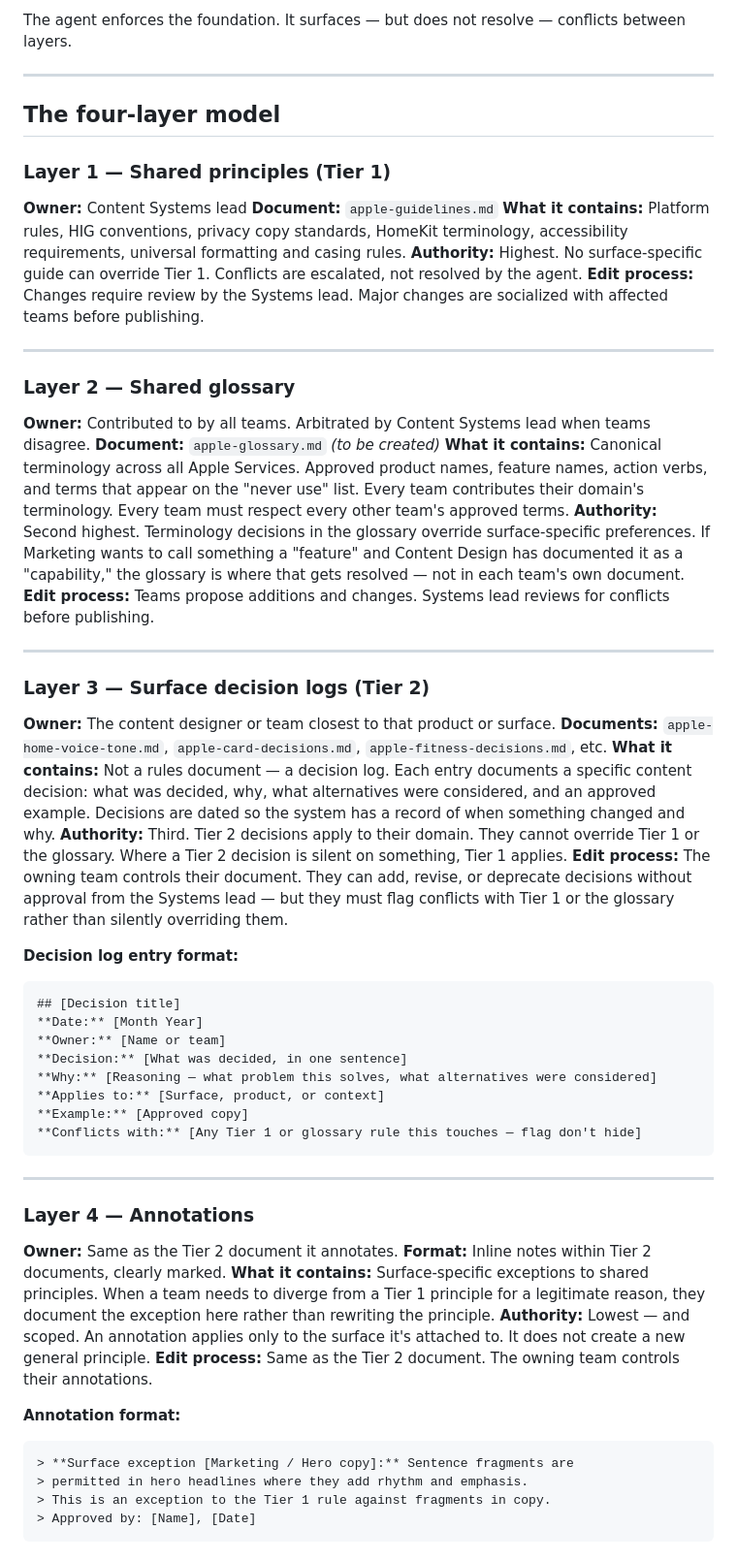
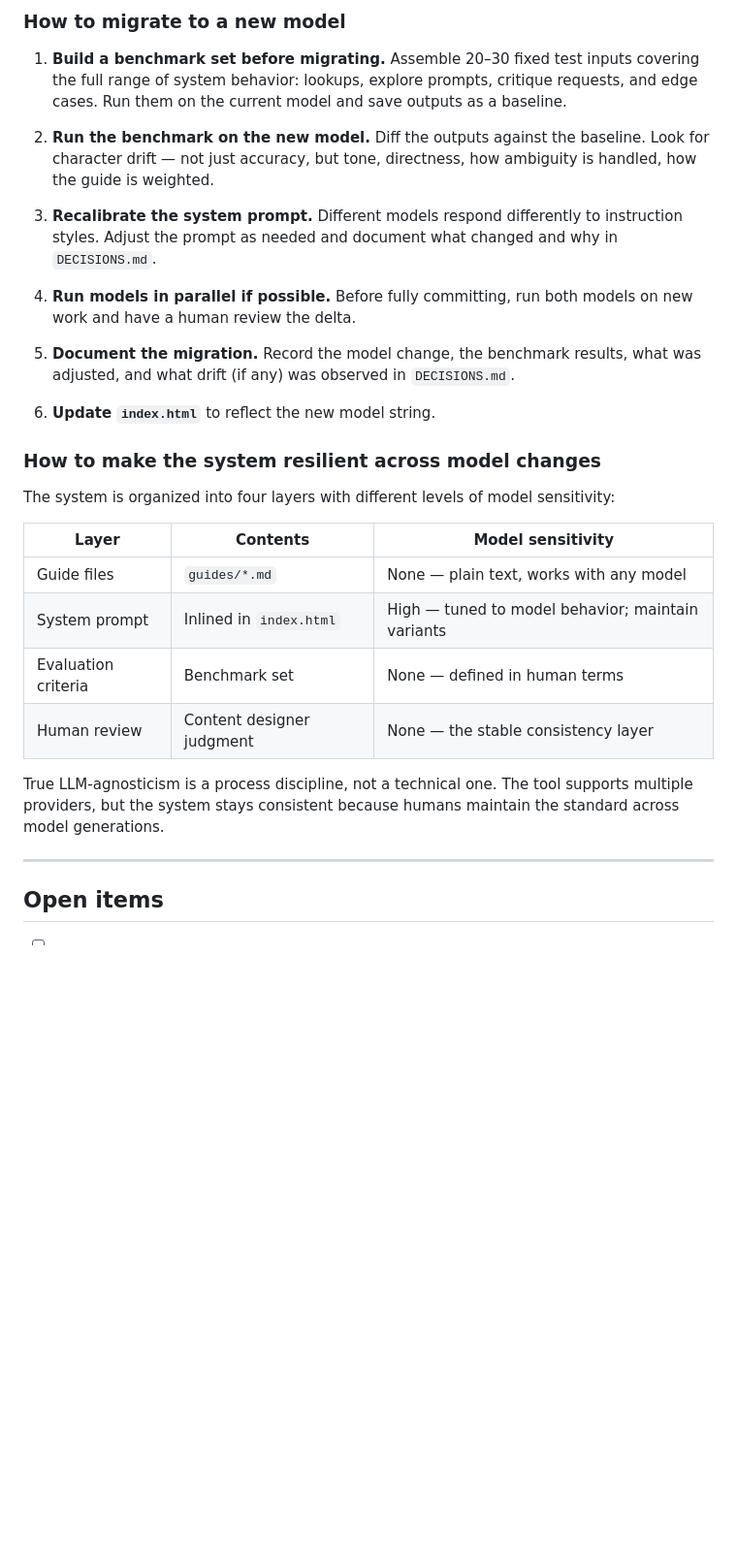
Before and after one commit to keri-maijala/content-design-agent, a Markdown page: GOVERNANCE.md, the part around one of its changes. Shown at 97% size. Drawn GitHub-style; blank space fills up the shorter version.

Commit message:
Add files via upload
ownership table, model governance principles, and migration process

````diff
--- a/GOVERNANCE.md
+++ b/GOVERNANCE.md
@@ -22,61 +44,32 @@ Every team works from the same foundational principles. No team rewrites the fou
 
-The agent enforces the foundation. It surfaces — but does not resolve — conflicts between layers.
+### How to migrate to a new model
+
+1. **Build a benchmark set before migrating.** Assemble 20–30 fixed test inputs covering the full range of system behavior: lookups, explore prompts, critique requests, and edge cases. Run them on the current model and save outputs as a baseline.
+
+2. **Run the benchmark on the new model.** Diff the outputs against the baseline. Look for character drift — not just accuracy, but tone, directness, how ambiguity is handled, how the guide is weighted.
+
+3. **Recalibrate the system prompt.** Different models respond differently to instruction styles. Adjust the prompt as needed and document what changed and why in `DECISIONS.md`.
+
+4. **Run models in parallel if possible.** Before fully committing, run both models on new work and have a human review the delta.
+
+5. **Document the migration.** Record the model change, the benchmark results, what was adjusted, and what drift (if any) was observed in `DECISIONS.md`.
+
+6. **Update `index.html`** to reflect the new model string.
+
+### How to make the system resilient across model changes
+
+The system is organized into four layers with different levels of model sensitivity:
+
+| Layer | Contents | Model sensitivity |
+|---|---|---|
+| Guide files | `guides/*.md` | None — plain text, works with any model |
+| System prompt | Inlined in `index.html` | High — tuned to model behavior; maintain variants |
+| Evaluation criteria | Benchmark set | None — defined in human terms |
+| Human review | Content designer judgment | None — the stable consistency layer |
+
+True LLM-agnosticism is a process discipline, not a technical one. The tool supports multiple providers, but the system stays consistent because humans maintain the standard across model generations.
 
 ---
 
-## The four-layer model
+## Open items
 
-### Layer 1 — Shared principles (Tier 1)
-**Owner:** Content Systems lead
-**Document:** `apple-guidelines.md`
-**What it contains:** Platform rules, HIG conventions, privacy copy standards, HomeKit terminology, accessibility requirements, universal formatting and casing rules.
-**Authority:** Highest. No surface-specific guide can override Tier 1. Conflicts are escalated, not resolved by the agent.
-**Edit process:** Changes require review by the Systems lead. Major changes are socialized with affected teams before publishing.
-
----
-
-### Layer 2 — Shared glossary
-**Owner:** Contributed to by all teams. Arbitrated by Content Systems lead when teams disagree.
-**Document:** `apple-glossary.md` *(to be created)*
-**What it contains:** Canonical terminology across all Apple Services. Approved product names, feature names, action verbs, and terms that appear on the "never use" list. Every team contributes their domain's terminology. Every team must respect every other team's approved terms.
-**Authority:** Second highest. Terminology decisions in the glossary override surface-specific preferences. If Marketing wants to call something a "feature" and Content Design has documented it as a "capability," the glossary is where that gets resolved — not in each team's own document.
-**Edit process:** Teams propose additions and changes. Systems lead reviews for conflicts before publishing.
-
----
-
-### Layer 3 — Surface decision logs (Tier 2)
-**Owner:** The content designer or team closest to that product or surface.
-**Documents:** `apple-home-voice-tone.md`, `apple-card-decisions.md`, `apple-fitness-decisions.md`, etc.
-**What it contains:** Not a rules document — a decision log. Each entry documents a specific content decision: what was decided, why, what alternatives were considered, and an approved example. Decisions are dated so the system has a record of when something changed and why.
-**Authority:** Third. Tier 2 decisions apply to their domain. They cannot override Tier 1 or the glossary. Where a Tier 2 decision is silent on something, Tier 1 applies.
-**Edit process:** The owning team controls their document. They can add, revise, or deprecate decisions without approval from the Systems lead — but they must flag conflicts with Tier 1 or the glossary rather than silently overriding them.
-
-**Decision log entry format:**
-```
-## [Decision title]
-**Date:** [Month Year]
-**Owner:** [Name or team]
-**Decision:** [What was decided, in one sentence]
-**Why:** [Reasoning — what problem this solves, what alternatives were considered]
-**Applies to:** [Surface, product, or context]
-**Example:** [Approved copy]
-**Conflicts with:** [Any Tier 1 or glossary rule this touches — flag don't hide]
-```
-
----
-
-### Layer 4 — Annotations
-**Owner:** Same as the Tier 2 document it annotates.
-**Format:** Inline notes within Tier 2 documents, clearly marked.
-**What it contains:** Surface-specific exceptions to shared principles. When a team needs to diverge from a Tier 1 principle for a legitimate reason, they document the exception here rather than rewriting the principle.
-**Authority:** Lowest — and scoped. An annotation applies only to the surface it's attached to. It does not create a new general principle.
-**Edit process:** Same as the Tier 2 document. The owning team controls their annotations.
-
-**Annotation format:**
-```
-> **Surface exception [Marketing / Hero copy]:** Sentence fragments are
-> permitted in hero headlines where they add rhythm and emphasis.
-> This is an exception to the Tier 1 rule against fragments in copy.
-> Approved by: [Name], [Date]
-```
-
````
Also changed, not shown: other parts of GOVERNANCE.md (+36 -82 lines).
